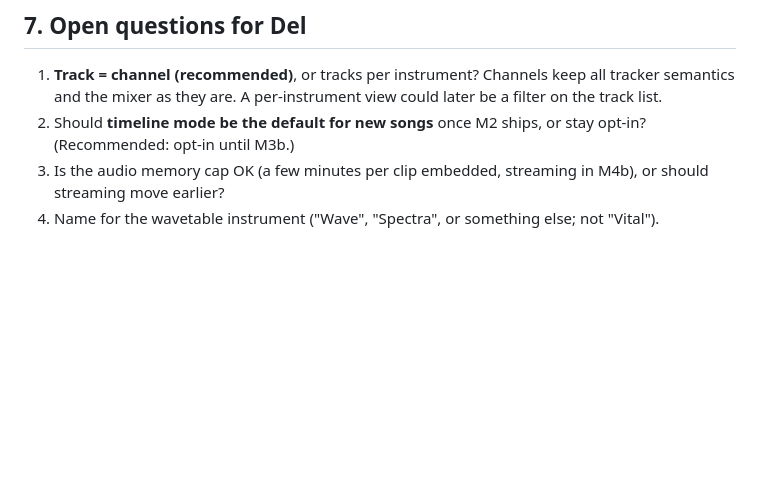
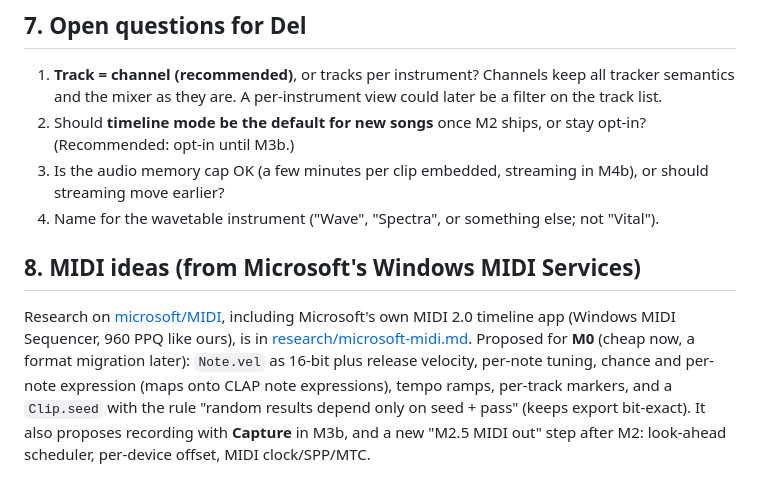
Before and after one commit to postmanpat-303/ChipWaveStudio, a Markdown page: docs/DAW_TIMELINE_PLAN.md, the part around the change. Rendered like a GitHub page; blank space fills up the shorter version.

Commit message:
docs: research on Microsoft Windows MIDI Services (microsoft/MIDI) with ranked MIDI/timeline ideas; link from DAW timeline plan

```diff
--- a/docs/DAW_TIMELINE_PLAN.md
+++ b/docs/DAW_TIMELINE_PLAN.md
@@ -325,3 +325,6 @@ Each step ends in a normal release (installer, notes, screenshots). The timeline
 2. Should **timeline mode be the default for new songs** once M2 ships, or stay opt-in? (Recommended: opt-in until M3b.)
 3. Is the audio memory cap OK (a few minutes per clip embedded, streaming in M4b), or should streaming move earlier?
 4. Name for the wavetable instrument ("Wave", "Spectra", or something else; not "Vital").
+
+## 8. MIDI ideas (from Microsoft's Windows MIDI Services)
+Research on [microsoft/MIDI](https://github.com/microsoft/MIDI), including Microsoft's own MIDI 2.0 timeline app (Windows MIDI Sequencer, 960 PPQ like ours), is in [research/microsoft-midi.md](research/microsoft-midi.md). Proposed for **M0** (cheap now, a format migration later): `Note.vel` as 16-bit plus release velocity, per-note tuning, chance and per-note expression (maps onto CLAP note expressions), tempo ramps, per-track markers, and a `Clip.seed` with the rule "random results depend only on seed + pass" (keeps export bit-exact). It also proposes recording with **Capture** in M3b, and a new "M2.5 MIDI out" step after M2: look-ahead scheduler, per-device offset, MIDI clock/SPP/MTC.
```
Also changed, not shown: docs/research/microsoft-midi.md (added, +194 -0 lines).
